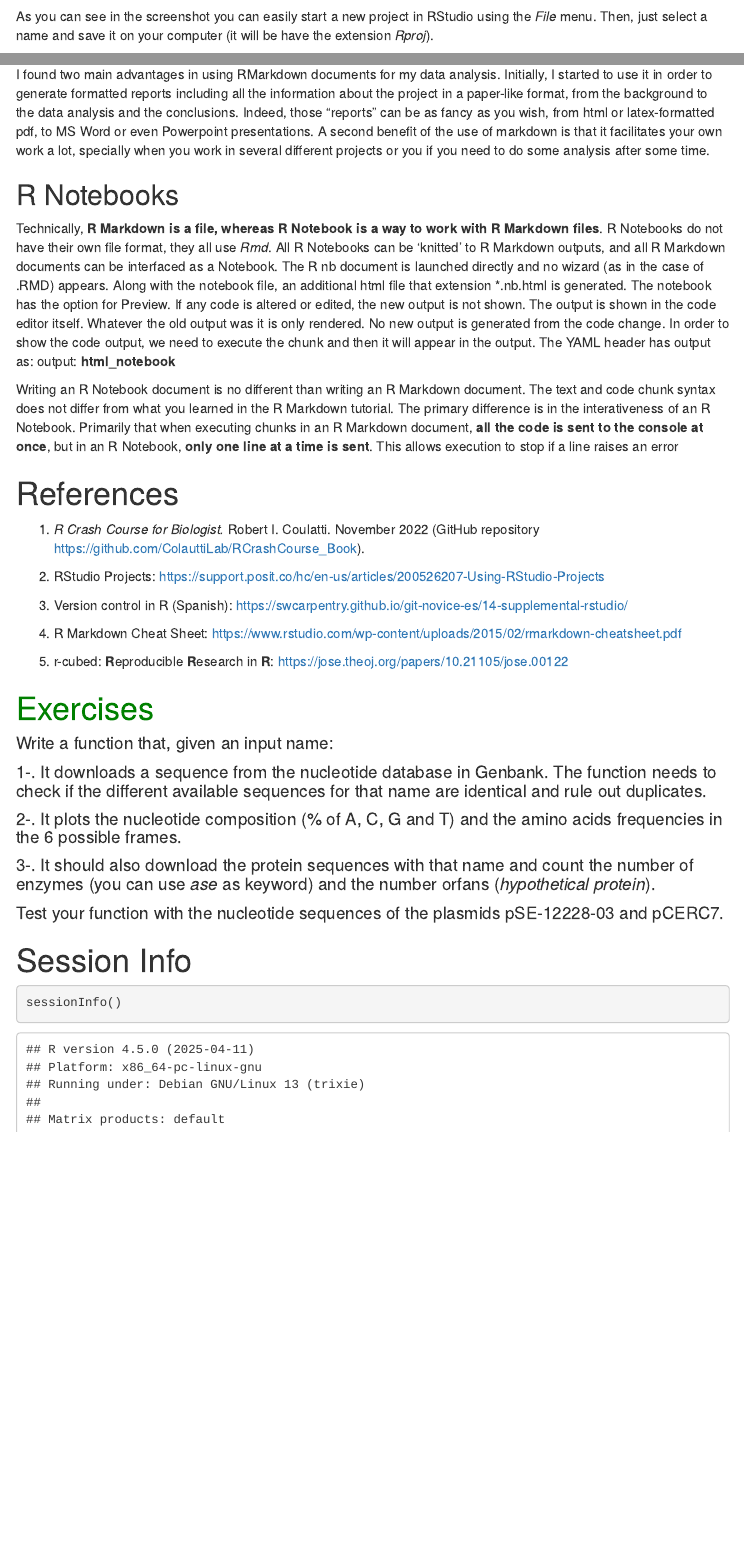
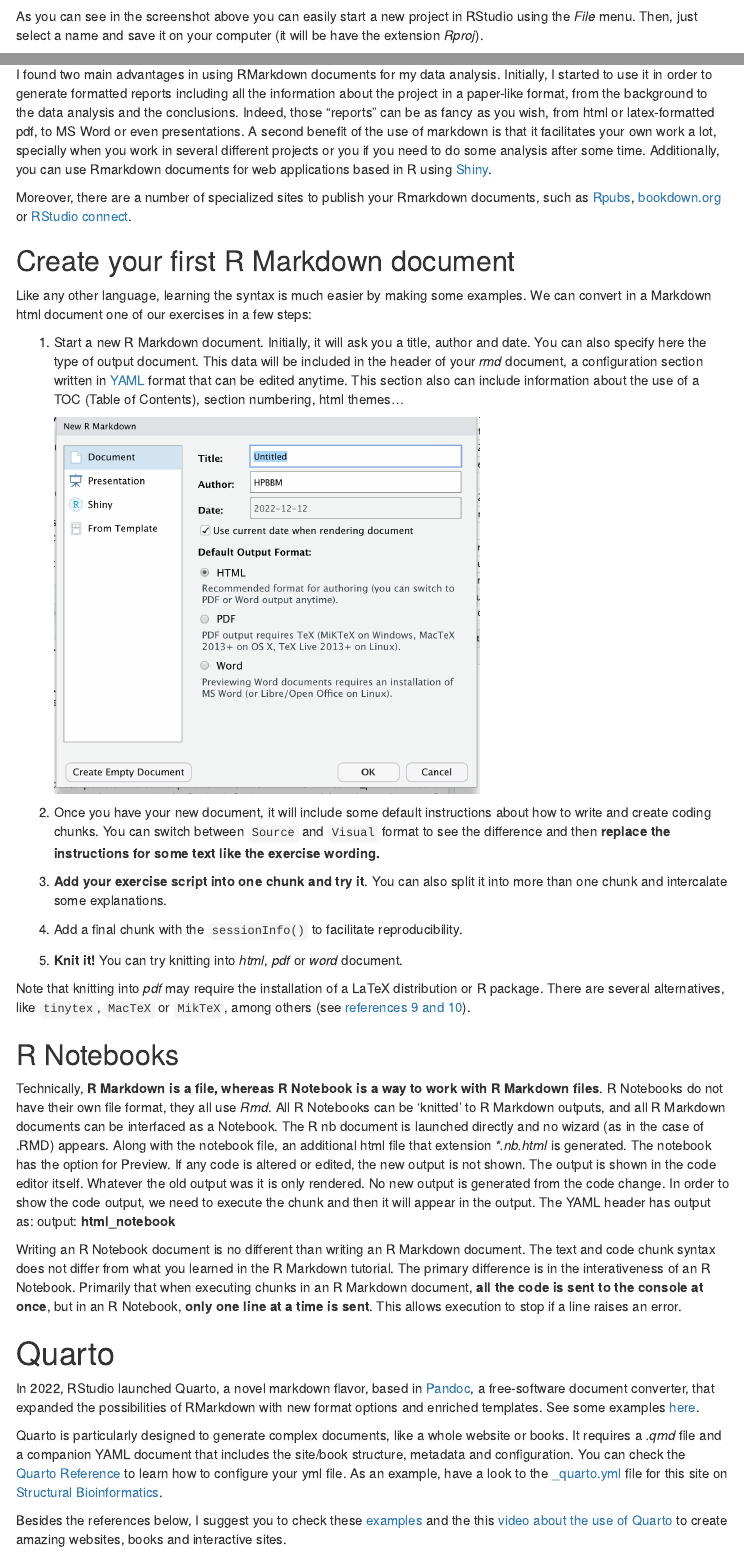
Before and after one commit to mredrejo/HPBBM2023, an R Markdown document (Lesson_E_markdown/E_markdown.Rmd): the page in a window 1100 px wide, from 980 px down, and a second part further down, joined at a grey line. Rendered offline with R 4.5, knitr and Pandoc, with nearby package versions; menus at the side of the page are left out.

Commit message:
first full draft

```diff
--- a/Lesson_E_markdown/E_markdown.Rmd
+++ b/Lesson_E_markdown/E_markdown.Rmd
@@ -32,7 +32,7 @@ Working with relative paths can get a little bit confusing, especially if run la
 
 ![](images/proj.jpg)
 
-As you can see in the screenshot you can easily start a new project in RStudio using the *File* menu. Then, just select a name and save it on your computer (it will be have the extension *Rproj*).
+As you can see in the screenshot above you can easily start a new project in RStudio using the *File* menu. Then, just select a name and save it on your computer (it will be have the extension *Rproj*).
 
 Now here's the cool part: When you open your project, you will see that the project folder will be your default relative path, which you can check with `getwd()`. Also, in the top-right corner of Rstudio you can see the project name and the containing folder.
 
@@ -54,13 +54,41 @@ Also, they can be written using a *Visual* mode (above) that looks like any othe
 
 ![](images/paste-01DC4185.png)
 
-I found two main advantages in using RMarkdown documents for my data analysis. Initially, I started to use it in order to generate formatted reports including all the information about the project in a paper-like format, from the background to the data analysis and the conclusions. Indeed, those "reports" can be as fancy as you wish, from html or latex-formatted pdf, to MS Word or even Powerpoint presentations. A second benefit of the use of markdown is that it facilitates your own work a lot, specially when you work in several different projects or you if you need to do some analysis after some time.
+I found two main advantages in using RMarkdown documents for my data analysis. Initially, I started to use it in order to generate formatted reports including all the information about the project in a paper-like format, from the background to the data analysis and the conclusions. Indeed, those "reports" can be as fancy as you wish, from html or latex-formatted pdf, to MS Word or even presentations. A second benefit of the use of markdown is that it facilitates your own work a lot, specially when you work in several different projects or you if you need to do some analysis after some time. Additionally, you can use Rmarkdown documents for web applications based in R using [Shiny](https://shiny.rstudio.com/).
+
+Moreover, there are a number of specialized sites to publish your Rmarkdown documents, such as [Rpubs](https://rpubs.com/), [bookdown.org](https://bookdown.org/home/about/) or [RStudio connect](https://rstudio.com/products/connect/).
+
+## Create your first R Markdown document
+
+Like any other language, learning the syntax is much easier by making some examples. We can convert in a Markdown html document one of our exercises in a few steps:
+
+1.  Start a new R Markdown document. Initially, it will ask you a title, author and date. You can also specify here the type of output document. This data will be included in the header of your *rmd* document, a configuration section written in [YAML](https://en.wikipedia.org/wiki/YAML) format that can be edited anytime. This section also can include information about the use of a TOC (Table of Contents), section numbering, html themes...
+
+    ![](images/paste-D97F7F4E.png){width="450"}
+
+2.  Once you have your new document, it will include some default instructions about how to write and create coding chunks. You can switch between `Source` and `Visual` format to see the difference and then **replace the instructions for some text like the exercise wording.**
+
+3.  **Add your exercise script into one chunk and try it**. You can also split it into more than one chunk and intercalate some explanations.
+
+4.  Add a final chunk with the `sessionInfo()` to facilitate reproducibility.
+
+5.  **Knit it!** You can try knitting into *html*, *pdf* or *word* document.
+
+Note that knitting into *pdf* may require the installation of a LaTeX distribution or R package. There are several alternatives, like `tinytex`, `MacTeX` or `MikTeX`, among others (see [references 9 and 10](#r9)).
 
 ## R Notebooks
 
-Technically, **R Markdown is a file, whereas R Notebook is a way to work with R Markdown files**. R Notebooks do not have their own file format, they all use *Rmd*. All R Notebooks can be 'knitted' to R Markdown outputs, and all R Markdown documents can be interfaced as a Notebook. The R nb document is launched directly and no wizard (as in the case of .RMD) appears. Along with the notebook file, an additional html file that extension \*.nb.html is generated. The notebook has the option for Preview. If any code is altered or edited, the new output is not shown. The output is shown in the code editor itself. Whatever the old output was it is only rendered. No new output is generated from the code change. In order to show the code output, we need to execute the chunk and then it will appear in the output. The YAML header has output as: output: **html_notebook**
+Technically, **R Markdown is a file, whereas R Notebook is a way to work with R Markdown files**. R Notebooks do not have their own file format, they all use *Rmd*. All R Notebooks can be 'knitted' to R Markdown outputs, and all R Markdown documents can be interfaced as a Notebook. The R nb document is launched directly and no wizard (as in the case of .RMD) appears. Along with the notebook file, an additional html file that extension *\*.nb.html* is generated. The notebook has the option for Preview. If any code is altered or edited, the new output is not shown. The output is shown in the code editor itself. Whatever the old output was it is only rendered. No new output is generated from the code change. In order to show the code output, we need to execute the chunk and then it will appear in the output. The YAML header has output as: output: **html_notebook**
 
-Writing an R Notebook document is no different than writing an R Markdown document. The text and code chunk syntax does not differ from what you learned in the R Markdown tutorial. The primary difference is in the interativeness of an R Notebook. Primarily that when executing chunks in an R Markdown document, **all the code is sent to the console at once**, but in an R Notebook, **only one line at a time is sent**. This allows execution to stop if a line raises an error
+Writing an R Notebook document is no different than writing an R Markdown document. The text and code chunk syntax does not differ from what you learned in the R Markdown tutorial. The primary difference is in the interativeness of an R Notebook. Primarily that when executing chunks in an R Markdown document, **all the code is sent to the console at once**, but in an R Notebook, **only one line at a time is sent**. This allows execution to stop if a line raises an error.
+
+# Quarto
+
+In 2022, RStudio launched Quarto, a novel markdown flavor, based in [Pandoc](https://en.wikipedia.org/wiki/Pandoc), a free-software document converter, that expanded the possibilities of RMarkdown with new format options and enriched templates. See some examples [here](https://quarto.org/docs/gallery/).
+
+Quarto is particularly designed to generate complex documents, like a whole website or books. It requires a *.qmd* file and a companion YAML document that includes the site/book structure, metadata and configuration. You can check the [Quarto Reference](https://quarto.org/docs/projects/quarto-projects.html#project-metadata) to learn how to configure your yml file. As an example, have a look to the [\_quarto.yml](https://github.com/StrBio/strbio2022_23/blob/main/_quarto.yml) file for this site on [Structural Bioinformatics](https://strbio.github.io/strbio2022_23/).
+
+Besides the references below, I suggest you to check these [examples](https://quarto.org/docs/gallery/) and the this [video about the use of Quarto](https://youtu.be/y5VcxMOnj3M) to create amazing websites, books and interactive sites.
 
 # References {#refs}
 
@@ -78,15 +106,13 @@ Writing an R Notebook document is no different than writing an R Markdown docume
 
-#### Write a function that, given an input name:
+7.  Create interactive documents with Quarto: <https://appsilon.com/r-quarto-tutorial/>
 
-#### 1-. It downloads a sequence from the nucleotide database in Genbank. The function needs to check if the different available sequences for that name are identical and rule out duplicates.
+8.  Quarto Reference Guide: <https://quarto.org/docs/guide/>
 
-#### 2-. It plots the nucleotide composition (% of A, C, G and T) and the amino acids frequencies in the 6 possible frames.
+9.  ::: {#r9}
+    Create PDF reports with R Markdown: [https://medium.com/\@sorenlind/create-pdf-reports-using-r-r-markdown-latex-and-knitr-on-windows-10-952b0c48bfa9](https://medium.com/@sorenlind/create-pdf-reports-using-r-r-markdown-latex-and-knitr-on-windows-10-952b0c48bfa9)
+    :::
 
-#### 3-. It should also download the protein sequences with that name and count the number of enzymes (you can use *ase* as keyword) and the number orfans (*hypothetical protein*).
-
-#### Test your function with the nucleotide sequences of the plasmids pSE-12228-03 and pCERC7.
-
-#
+10. R Markdown and Tinytex installation: <https://bookdown.org/yihui/rmarkdown/installation.html>
 
 # Session Info
 
```
Also changed, not shown: index.qmd (+2 -4 lines), Lesson_E_markdown/E_markdown.html (added), Lesson_E_markdown/images/paste-D97F7F4E.png (added), index.html, plot1.png (deleted), plot_p3.svg (deleted), plot_p3b.svg (deleted), Lesson_E_markdown/E_markdown.Rmd (4 more changed lines), 2 other files.
